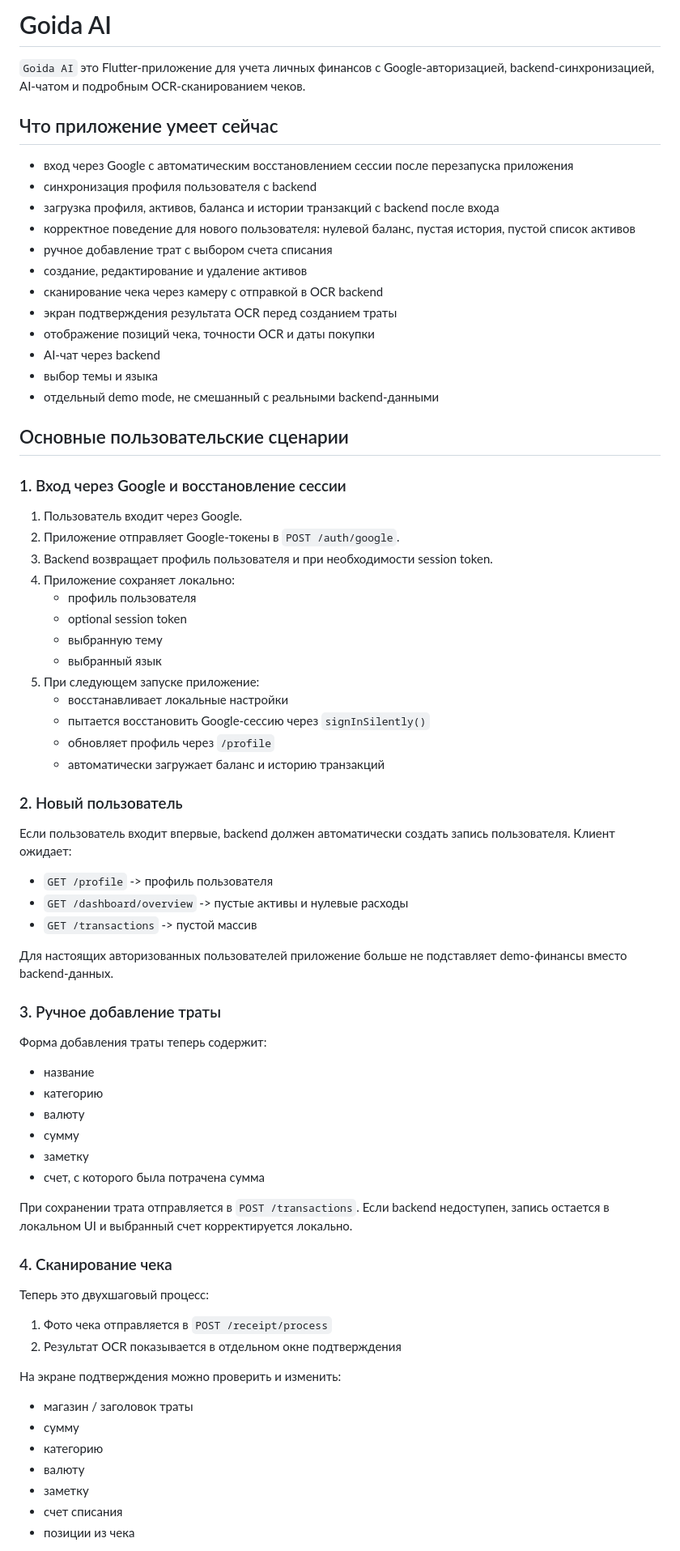
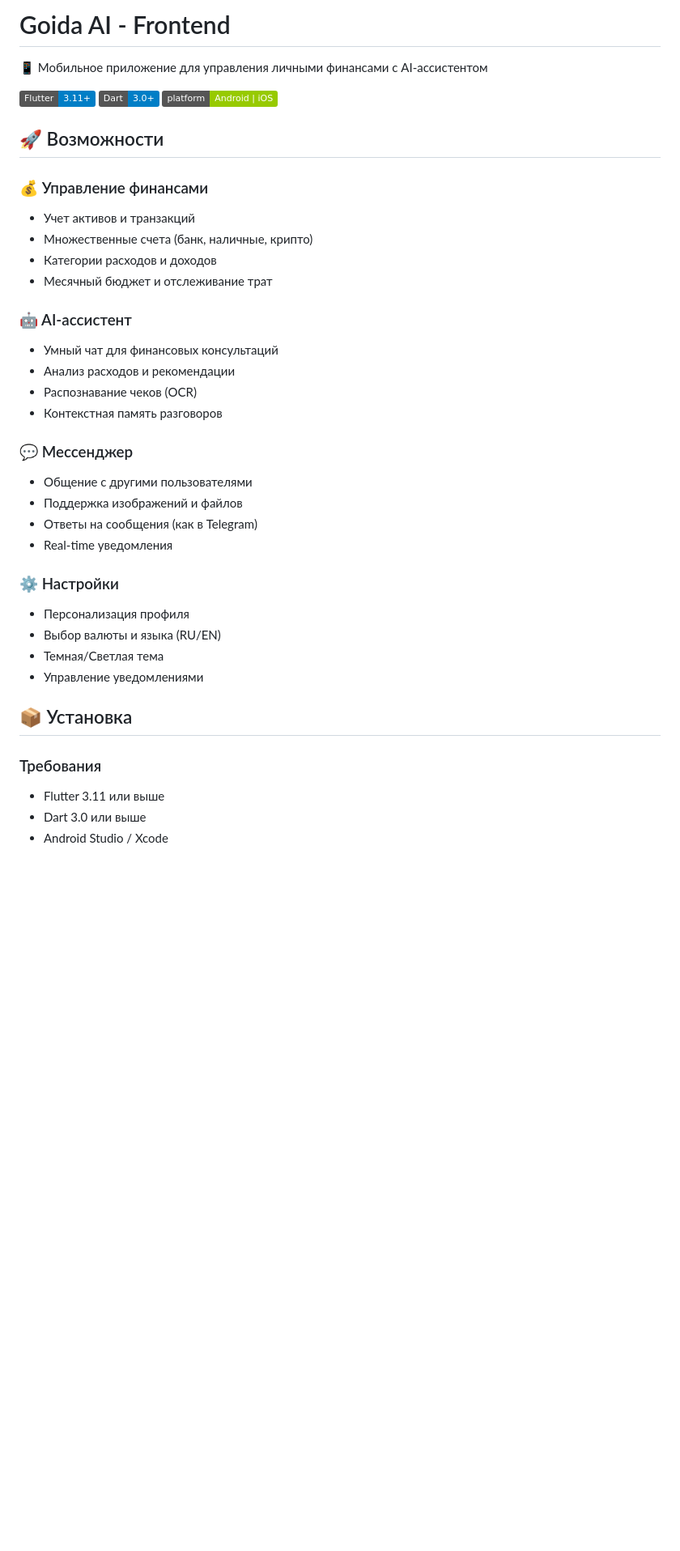
Before and after one commit to ignatgft/goida-frontend, a Markdown page: README.md, the part around one of its changes. Shown at 81% size. GitHub-like rendering; badges without logos; blank space fills up the shorter version.

Commit message:
docs: добавить README для фронтенд репозитория

```diff
--- a/README.md
+++ b/README.md
@@ -1,79 +1,41 @@
-# Goida AI
+# Goida AI - Frontend
 
-`Goida AI` это Flutter-приложение для учета личных финансов с Google-авторизацией, backend-синхронизацией, AI-чатом и подробным OCR-сканированием чеков.
+📱 Мобильное приложение для управления личными финансами с AI-ассистентом
 
-## Что приложение умеет сейчас
+[![Flutter](https://img.shields.io/badge/Flutter-3.11+-blue?logo=flutter)](https://flutter.dev)
+[![Dart](https://img.shields.io/badge/Dart-3.0+-blue?logo=dart)](https://dart.dev)
+[![Platform](https://img.shields.io/badge/platform-Android%20%7C%20iOS-green)](https://flutter.dev)
 
-- вход через Google с автоматическим восстановлением сессии после перезапуска приложения
-- синхронизация профиля пользователя с backend
-- загрузка профиля, активов, баланса и истории транзакций с backend после входа
-- корректное поведение для нового пользователя: нулевой баланс, пустая история, пустой список активов
-- ручное добавление трат с выбором счета списания
-- создание, редактирование и удаление активов
-- сканирование чека через камеру с отправкой в OCR backend
-- экран подтверждения результата OCR перед созданием траты
-- отображение позиций чека, точности OCR и даты покупки
-- AI-чат через backend
-- выбор темы и языка
-- отдельный demo mode, не смешанный с реальными backend-данными
+## 🚀 Возможности
 
-## Основные пользовательские сценарии
+### 💰 Управление финансами
+- Учет активов и транзакций
+- Множественные счета (банк, наличные, крипто)
+- Категории расходов и доходов
+- Месячный бюджет и отслеживание трат
 
-### 1. Вход через Google и восстановление сессии
+### 🤖 AI-ассистент
+- Умный чат для финансовых консультаций
+- Анализ расходов и рекомендации
+- Распознавание чеков (OCR)
+- Контекстная память разговоров
 
-1. Пользователь входит через Google.
-2. Приложение отправляет Google-токены в `POST /auth/google`.
-3. Backend возвращает профиль пользователя и при необходимости session token.
-4. Приложение сохраняет локально:
-   - профиль пользователя
-   - optional session token
-   - выбранную тему
-   - выбранный язык
-5. При следующем запуске приложение:
-   - восстанавливает локальные настройки
-   - пытается восстановить Google-сессию через `signInSilently()`
-   - обновляет профиль через `/profile`
-   - автоматически загружает баланс и историю транзакций
+### 💬 Мессенджер
+- Общение с другими пользователями
+- Поддержка изображений и файлов
+- Ответы на сообщения (как в Telegram)
+- Real-time уведомления
 
-### 2. Новый пользователь
+### ⚙️ Настройки
+- Персонализация профиля
+- Выбор валюты и языка (RU/EN)
+- Темная/Светлая тема
+- Управление уведомлениями
 
-Если пользователь входит впервые, backend должен автоматически создать запись пользователя.
-Клиент ожидает:
+## 📦 Установка
 
-- `GET /profile` -> профиль пользователя
-- `GET /dashboard/overview` -> пустые активы и нулевые расходы
-- `GET /transactions` -> пустой массив
+### Требования
+- Flutter 3.11 или выше
+- Dart 3.0 или выше
+- Android Studio / Xcode
 
-Для настоящих авторизованных пользователей приложение больше не подставляет demo-финансы вместо backend-данных.
-
-### 3. Ручное добавление траты
-
-Форма добавления траты теперь содержит:
-
-- название
-- категорию
-- валюту
-- сумму
-- заметку
-- счет, с которого была потрачена сумма
-
-При сохранении трата отправляется в `POST /transactions`.
-Если backend недоступен, запись остается в локальном UI и выбранный счет корректируется локально.
-
-### 4. Сканирование чека
-
-Теперь это двухшаговый процесс:
-
-1. Фото чека отправляется в `POST /receipt/process`
-2. Результат OCR показывается в отдельном окне подтверждения
-
-На экране подтверждения можно проверить и изменить:
-
-- магазин / заголовок траты
-- сумму
-- категорию
-- валюту
-- заметку
-- счет списания
-- позиции из чека
-
```
Also changed, not shown: other parts of README.md (+177 -86 lines).
